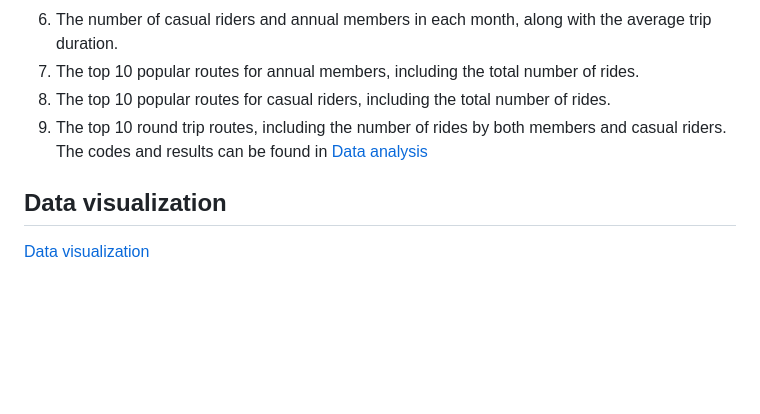
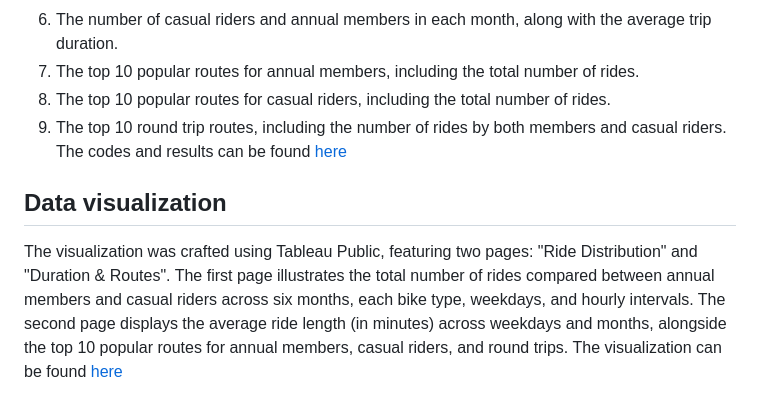
Before and after one commit to nipphittt17/Cyclistic-Bike-Share-Analysis, a Markdown page: Readme.md, the part around the change printed below. Drawn GitHub-style; blank space fills up the shorter version.

```diff
--- a/Readme.md
+++ b/Readme.md
@@ -68,8 +68,8 @@ To address the key findings, the following analyses were performed using SQL.
 7. The top 10 popular routes for annual members, including the total number of rides.
 8. The top 10 popular routes for casual riders, including the total number of rides.
 9. The top 10 round trip routes, including the number of rides by both members and casual riders.
-The codes and results can be found in [Data analysis](bike_data_analyzed.sql)
+<br> The codes and results can be found [here](bike_data_analyzed.sql)
 
 ## Data visualization
-
-[Data visualization](https://public.tableau.com/views/bike_data_17111672299010/Dashboard1?:language=en-US&onFirstInteraction=function()%20%7B%0A%20%20%20%20%20%20%20%20workbook%20%3D%20viz.getWorkbook();%0A%20%20%20%20%20%20%20%20activeSheet%20%3D%20workbook.getActiveSheet();%0A%20%20%20%20%20%20%20%20console.log(%22My%20dashboard%20is%20interactive%22);%0A%20%20%20%20%7D&:embed=y&:display_count=n&:sid=&:origin=viz_share_link)
+The visualization was crafted using Tableau Public, featuring two pages: "Ride Distribution" and "Duration & Routes". The first page illustrates the total number of rides compared between annual members and casual riders across six months, each bike type, weekdays, and hourly intervals. The second page displays the average ride length (in minutes) across weekdays and months, alongside the top 10 popular routes for annual members, casual riders, and round trips.
+The visualization can be found [here](https://public.tableau.com/views/bike_data_17111672299010/Dashboard1?:language=en-US&onFirstInteraction=function()%20%7B%0A%20%20%20%20%20%20%20%20workbook%20%3D%20viz.getWorkbook();%0A%20%20%20%20%20%20%20%20activeSheet%20%3D%20workbook.getActiveSheet();%0A%20%20%20%20%20%20%20%20console.log(%22My%20dashboard%20is%20interactive%22);%0A%20%20%20%20%7D&:embed=y&:display_count=n&:sid=&:origin=viz_share_link)
```
Also changed, not shown: other parts of Readme.md (+1 -1 lines).
